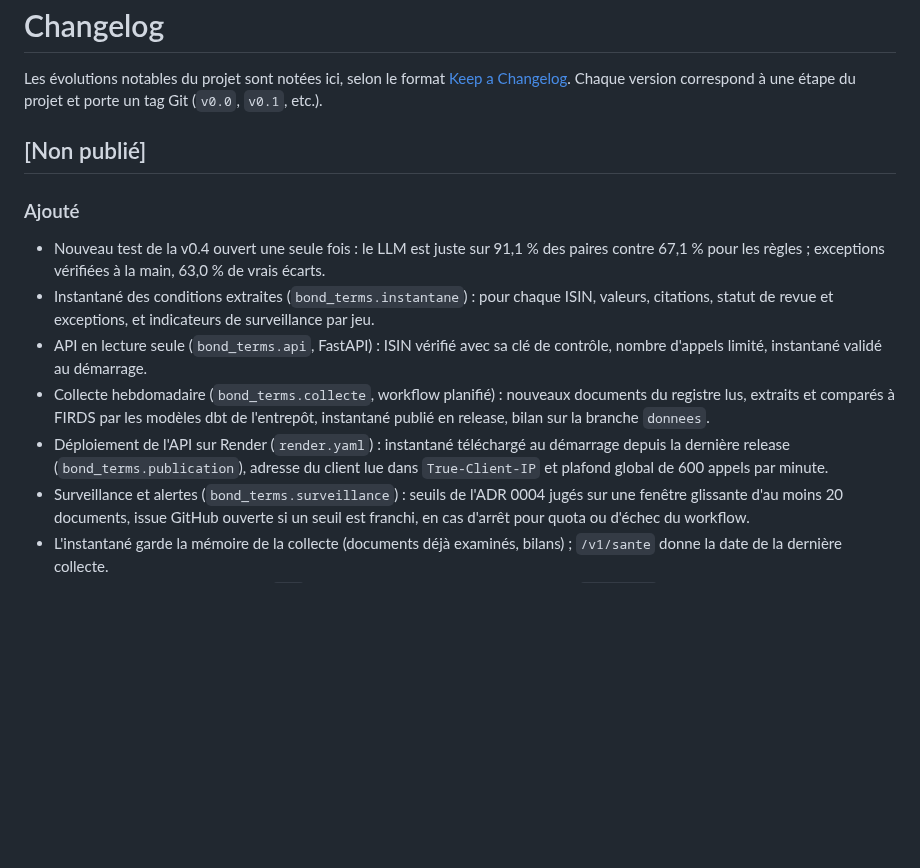
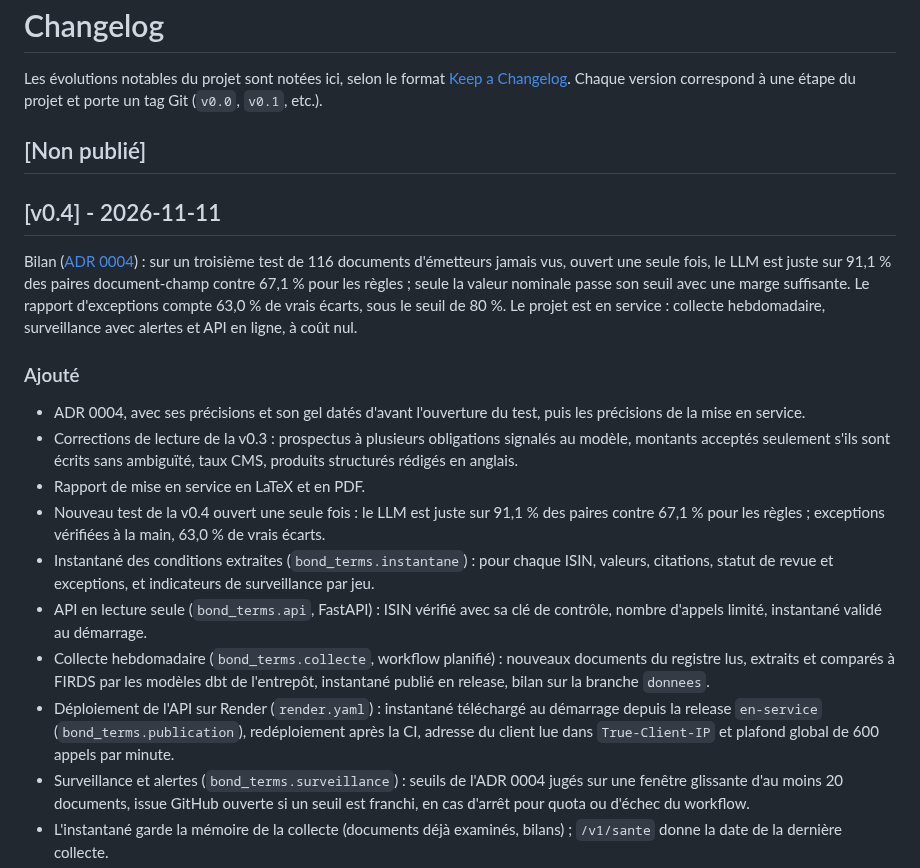
Before and after one commit to mangnathan/bond-terms, a Markdown page: CHANGELOG.md, the part around the change. Rendered like a GitHub page; blank space fills up the shorter version.

```diff
--- a/CHANGELOG.md
+++ b/CHANGELOG.md
@@ -4,12 +4,19 @@ Les évolutions notables du projet sont notées ici, selon le format [Keep a Cha
 
 ## [Non publié]
 
+## [v0.4] - 2026-11-11
+
+Bilan ([ADR 0004](docs/adr/0004-service.md)) : sur un troisième test de 116 documents d'émetteurs jamais vus, ouvert une seule fois, le LLM est juste sur 91,1 % des paires document-champ contre 67,1 % pour les règles ; seule la valeur nominale passe son seuil avec une marge suffisante. Le rapport d'exceptions compte 63,0 % de vrais écarts, sous le seuil de 80 %. Le projet est en service : collecte hebdomadaire, surveillance avec alertes et API en ligne, à coût nul.
+
 ### Ajouté
+- ADR 0004, avec ses précisions et son gel datés d'avant l'ouverture du test, puis les précisions de la mise en service.
+- Corrections de lecture de la v0.3 : prospectus à plusieurs obligations signalés au modèle, montants acceptés seulement s'ils sont écrits sans ambiguïté, taux CMS, produits structurés rédigés en anglais.
+- Rapport de mise en service en LaTeX et en PDF.
 - Nouveau test de la v0.4 ouvert une seule fois : le LLM est juste sur 91,1 % des paires contre 67,1 % pour les règles ; exceptions vérifiées à la main, 63,0 % de vrais écarts.
 - Instantané des conditions extraites (`bond_terms.instantane`) : pour chaque ISIN, valeurs, citations, statut de revue et exceptions, et indicateurs de surveillance par jeu.
 - API en lecture seule (`bond_terms.api`, FastAPI) : ISIN vérifié avec sa clé de contrôle, nombre d'appels limité, instantané validé au démarrage.
 - Collecte hebdomadaire (`bond_terms.collecte`, workflow planifié) : nouveaux documents du registre lus, extraits et comparés à FIRDS par les modèles dbt de l'entrepôt, instantané publié en release, bilan sur la branche `donnees`.
-- Déploiement de l'API sur Render (`render.yaml`) : instantané téléchargé au démarrage depuis la dernière release (`bond_terms.publication`), adresse du client lue dans `True-Client-IP` et plafond global de 600 appels par minute.
+- Déploiement de l'API sur Render (`render.yaml`) : instantané téléchargé au démarrage depuis la release `en-service` (`bond_terms.publication`), redéploiement après la CI, adresse du client lue dans `True-Client-IP` et plafond global de 600 appels par minute.
 - Surveillance et alertes (`bond_terms.surveillance`) : seuils de l'ADR 0004 jugés sur une fenêtre glissante d'au moins 20 documents, issue GitHub ouverte si un seuil est franchi, en cas d'arrêt pour quota ou d'échec du workflow.
 - L'instantané garde la mémoire de la collecte (documents déjà examinés, bilans) ; `/v1/sante` donne la date de la dernière collecte.
 - Routes de l'API versionnées sous `/v1`, versions de l'API et des extracteurs dans `/v1/sante`, une ligne de journal par appel sans adresse du client.
```
Also changed, not shown: README.md (+14 -3 lines).
